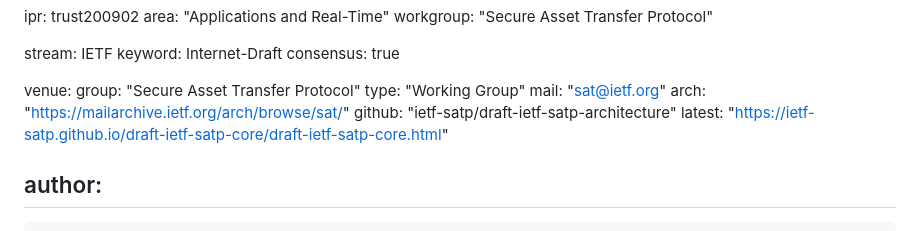
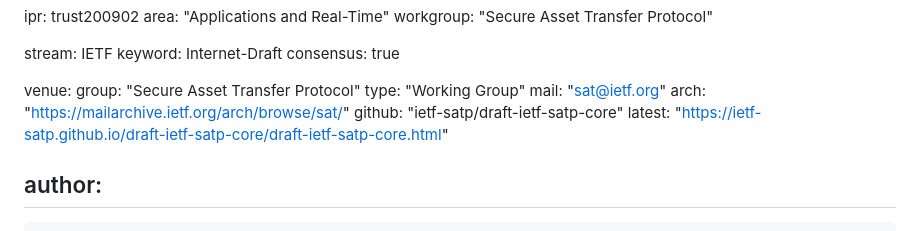
Before and after one commit to ietf-satp/draft-ietf-satp-core, a Markdown page: draft-ietf-satp-core.md, the part around the change. Drawn GitHub-style.

Commit message:
Automatic update of venue information

```diff
--- a/draft-ietf-satp-core.md
+++ b/draft-ietf-satp-core.md
@@ -33,7 +33,7 @@ venue:
   type: "Working Group"
   mail: "sat@ietf.org"
   arch: "https://mailarchive.ietf.org/arch/browse/sat/"
-  github: "ietf-satp/draft-ietf-satp-architecture"
+  github: "ietf-satp/draft-ietf-satp-core"
   latest: "https://ietf-satp.github.io/draft-ietf-satp-core/draft-ietf-satp-core.html"
 
 author:
```
